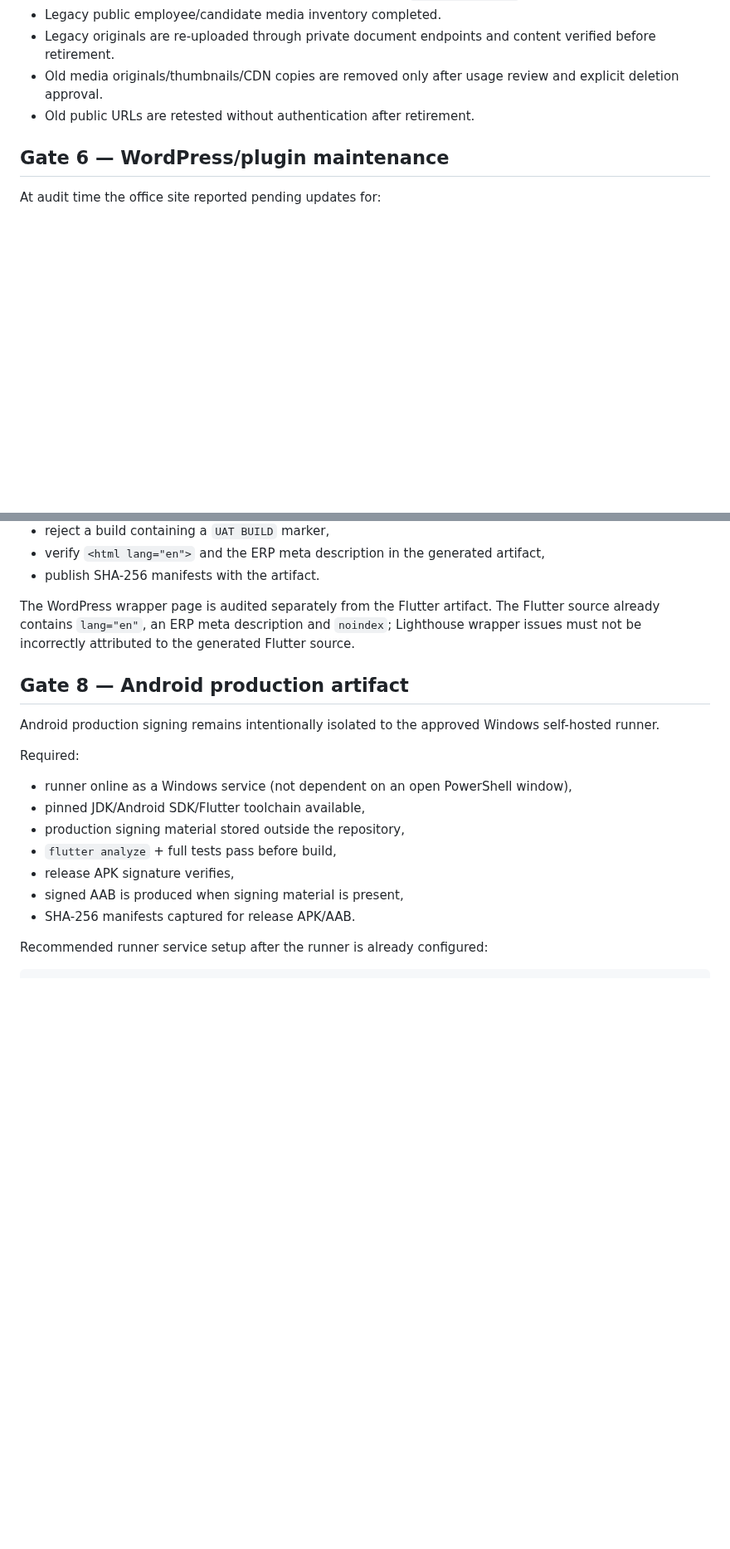
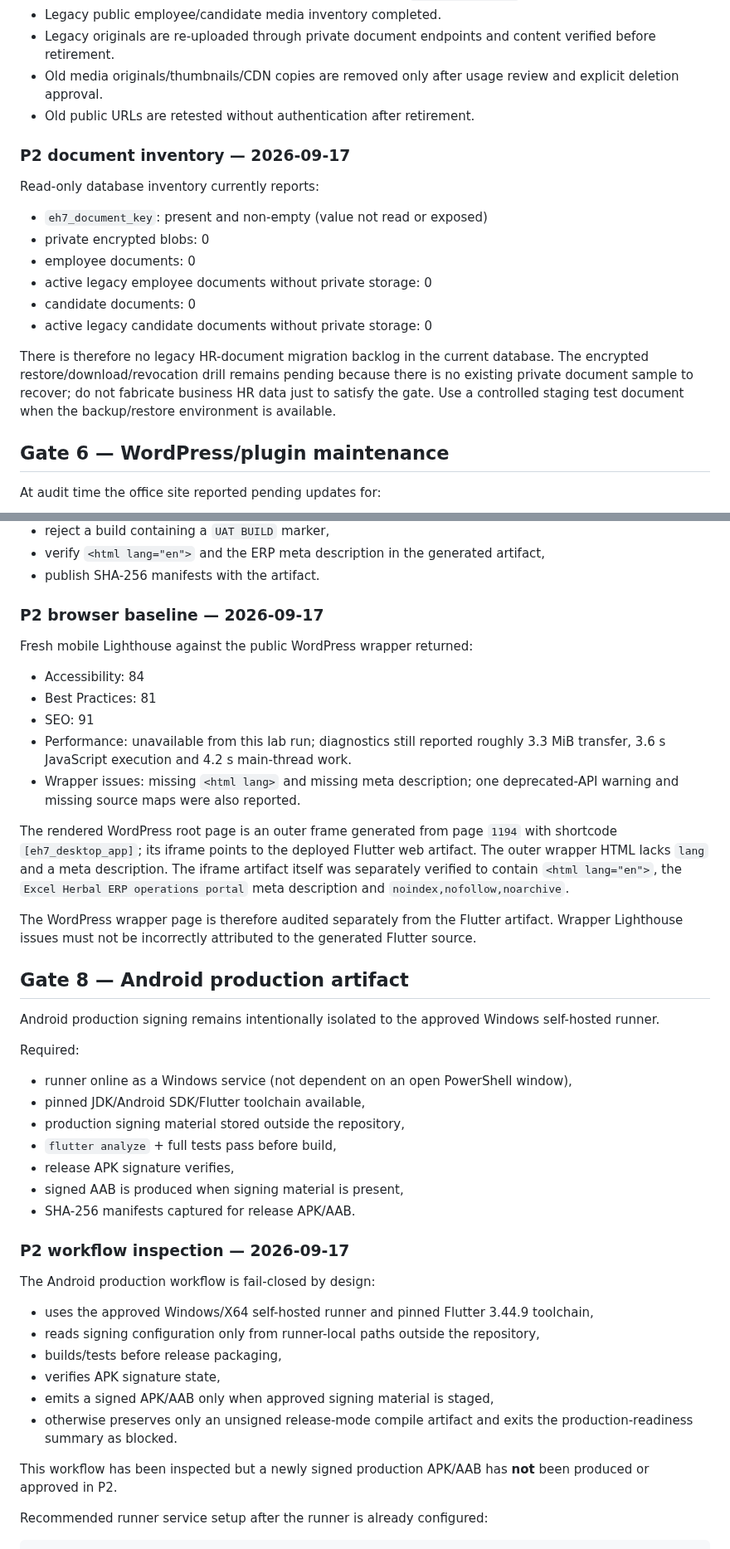
Before and after one commit to dvndrthakur64742-cpu/excel-herbal-erp-v7, a Markdown page: audit-reports/PRODUCTION-READINESS-v7.4.0.md, 2 parts joined by grey strips. Shown at 83% size. GitHub-like rendering; blank space fills up the shorter version.

Commit message:
docs: record P2 staging readiness evidence

```diff
--- a/audit-reports/PRODUCTION-READINESS-v7.4.0.md
+++ b/audit-reports/PRODUCTION-READINESS-v7.4.0.md
@@ -109,6 +140,19 @@ Before production HR-document cutover:
 - Legacy originals are re-uploaded through private document endpoints and content verified before retirement.
 - Old media originals/thumbnails/CDN copies are removed only after usage review and explicit deletion approval.
 - Old public URLs are retested without authentication after retirement.
+
+### P2 document inventory — 2026-09-17
+
+Read-only database inventory currently reports:
+
+- `eh7_document_key`: present and non-empty (value not read or exposed)
+- private encrypted blobs: 0
+- employee documents: 0
+- active legacy employee documents without private storage: 0
+- candidate documents: 0
+- active legacy candidate documents without private storage: 0
+
+There is therefore no legacy HR-document migration backlog in the current database. The encrypted restore/download/revocation drill remains pending because there is no existing private document sample to recover; do not fabricate business HR data just to satisfy the gate. Use a controlled staging test document when the backup/restore environment is available.
 
 ## Gate 6 — WordPress/plugin maintenance
 
@@ -141,7 +187,19 @@ It must:
 - verify `<html lang="en">` and the ERP meta description in the generated artifact,
 - publish SHA-256 manifests with the artifact.
 
-The WordPress wrapper page is audited separately from the Flutter artifact. The Flutter source already contains `lang="en"`, an ERP meta description and `noindex`; Lighthouse wrapper issues must not be incorrectly attributed to the generated Flutter source.
+### P2 browser baseline — 2026-09-17
+
+Fresh mobile Lighthouse against the public WordPress wrapper returned:
+
+- Accessibility: 84
+- Best Practices: 81
+- SEO: 91
+- Performance: unavailable from this lab run; diagnostics still reported roughly 3.3 MiB transfer, 3.6 s JavaScript execution and 4.2 s main-thread work.
+- Wrapper issues: missing `<html lang>` and missing meta description; one deprecated-API warning and missing source maps were also reported.
+
+The rendered WordPress root page is an outer frame generated from page `1194` with shortcode `[eh7_desktop_app]`; its iframe points to the deployed Flutter web artifact. The outer wrapper HTML lacks `lang` and a meta description. The iframe artifact itself was separately verified to contain `<html lang="en">`, the `Excel Herbal ERP operations portal` meta description and `noindex,nofollow,noarchive`.
+
+The WordPress wrapper page is therefore audited separately from the Flutter artifact. Wrapper Lighthouse issues must not be incorrectly attributed to the generated Flutter source.
 
 ## Gate 8 — Android production artifact
 
@@ -156,6 +214,19 @@ Required:
 - release APK signature verifies,
 - signed AAB is produced when signing material is present,
 - SHA-256 manifests captured for release APK/AAB.
+
+### P2 workflow inspection — 2026-09-17
+
+The Android production workflow is fail-closed by design:
+
+- uses the approved Windows/X64 self-hosted runner and pinned Flutter 3.44.9 toolchain,
+- reads signing configuration only from runner-local paths outside the repository,
+- builds/tests before release packaging,
+- verifies APK signature state,
+- emits a signed APK/AAB only when approved signing material is staged,
+- otherwise preserves only an unsigned release-mode compile artifact and exits the production-readiness summary as blocked.
+
+This workflow has been inspected but a newly signed production APK/AAB has **not** been produced or approved in P2.
 
 Recommended runner service setup after the runner is already configured:
 
```
Also changed, not shown: other parts of audit-reports/PRODUCTION-READINESS-v7.4.0.md (+37 -4 lines).
